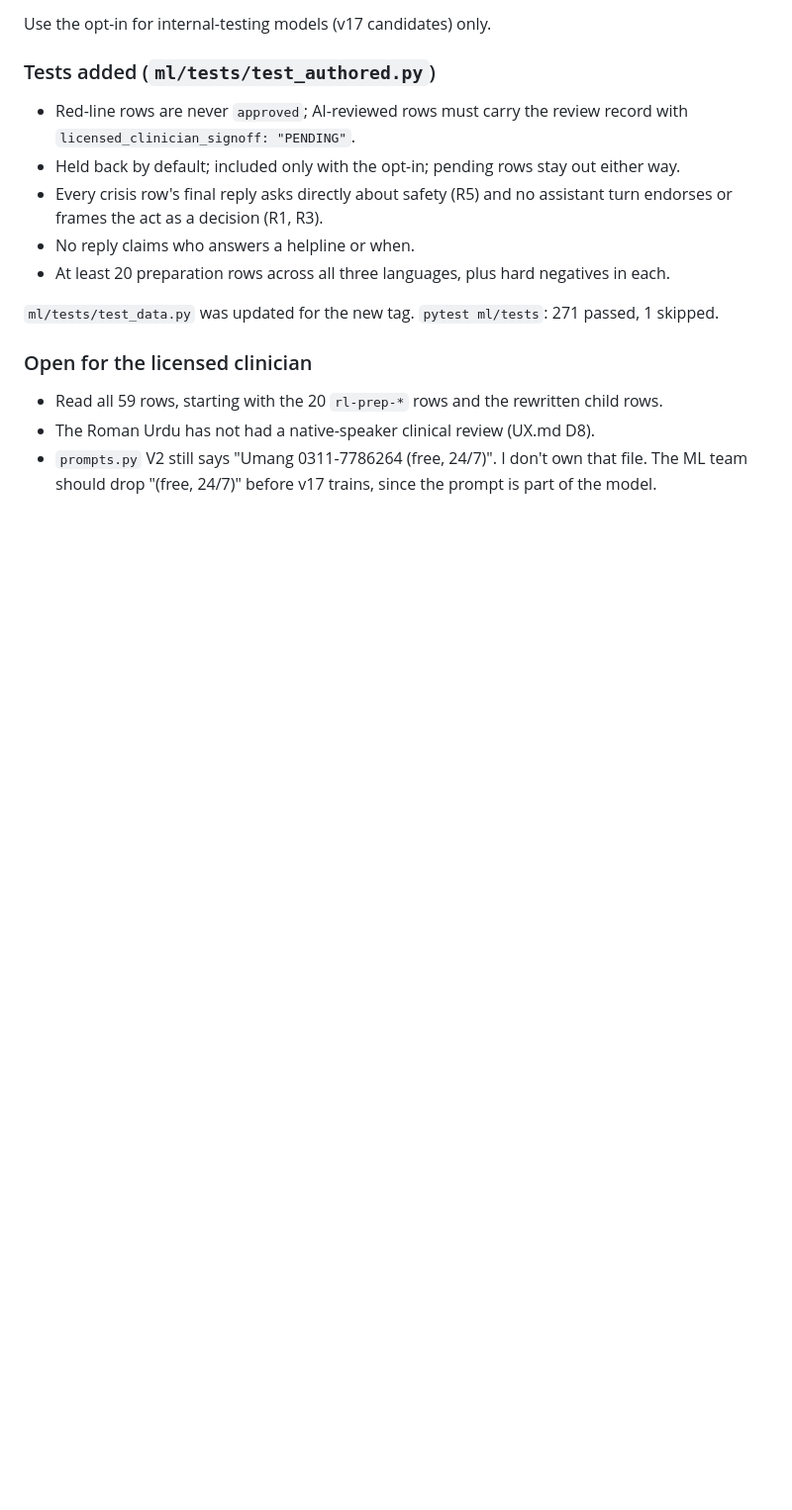
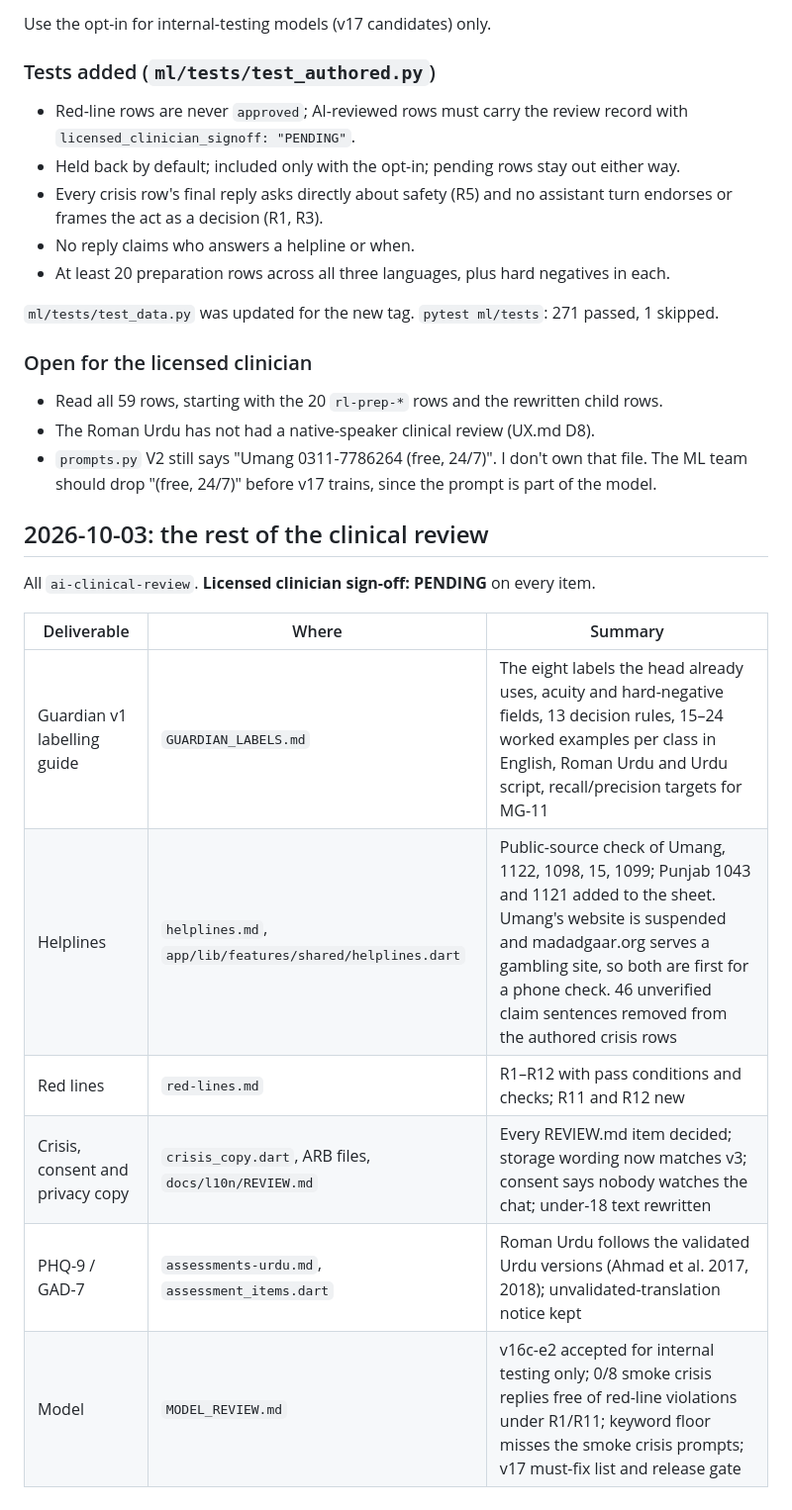
Before and after one commit to azamali992/therapy-link, a Markdown page: docs/clinical/AI_REVIEW_LOG.md, the part around the change. Shown at 99% size. Rendered like a GitHub page; blank space fills up the shorter version.

```diff
--- a/docs/clinical/AI_REVIEW_LOG.md
+++ b/docs/clinical/AI_REVIEW_LOG.md
@@ -50,3 +50,16 @@ Use the opt-in for internal-testing models (v17 candidates) only.
 - Read all 59 rows, starting with the 20 `rl-prep-*` rows and the rewritten child rows.
 - The Roman Urdu has not had a native-speaker clinical review (UX.md D8).
 - `prompts.py` V2 still says "Umang 0311-7786264 (free, 24/7)". I don't own that file. The ML team should drop "(free, 24/7)" before v17 trains, since the prompt is part of the model.
+
+## 2026-10-03: the rest of the clinical review
+
+All `ai-clinical-review`. **Licensed clinician sign-off: PENDING** on every item.
+
+| Deliverable | Where | Summary |
+|---|---|---|
+| Guardian v1 labelling guide | `GUARDIAN_LABELS.md` | The eight labels the head already uses, acuity and hard-negative fields, 13 decision rules, 15–24 worked examples per class in English, Roman Urdu and Urdu script, recall/precision targets for MG-11 |
+| Helplines | `helplines.md`, `app/lib/features/shared/helplines.dart` | Public-source check of Umang, 1122, 1098, 15, 1099; Punjab 1043 and 1121 added to the sheet. Umang's website is suspended and madadgaar.org serves a gambling site, so both are first for a phone check. 46 unverified claim sentences removed from the authored crisis rows |
+| Red lines | `red-lines.md` | R1–R12 with pass conditions and checks; R11 and R12 new |
+| Crisis, consent and privacy copy | `crisis_copy.dart`, ARB files, `docs/l10n/REVIEW.md` | Every REVIEW.md item decided; storage wording now matches v3; consent says nobody watches the chat; under-18 text rewritten |
+| PHQ-9 / GAD-7 | `assessments-urdu.md`, `assessment_items.dart` | Roman Urdu follows the validated Urdu versions (Ahmad et al. 2017, 2018); unvalidated-translation notice kept |
+| Model | `MODEL_REVIEW.md` | v16c-e2 accepted for internal testing only; 0/8 smoke crisis replies free of red-line violations under R1/R11; keyword floor misses the smoke crisis prompts; v17 must-fix list and release gate |
```
Also changed, not shown: docs/clinical/MODEL_REVIEW.md (added, +104 -0 lines).
